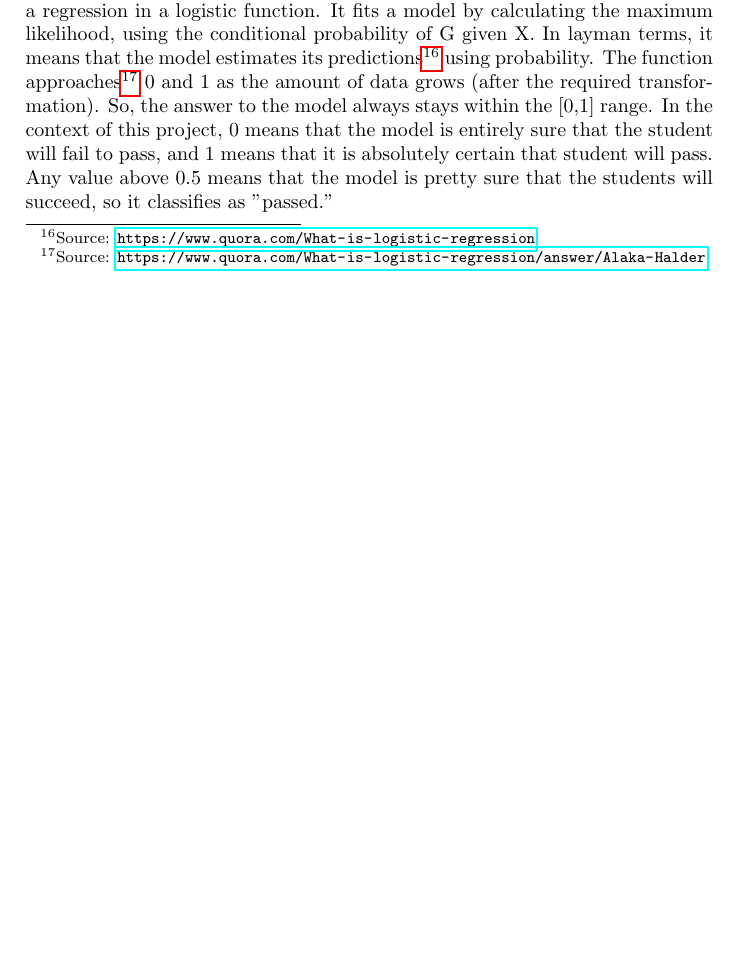
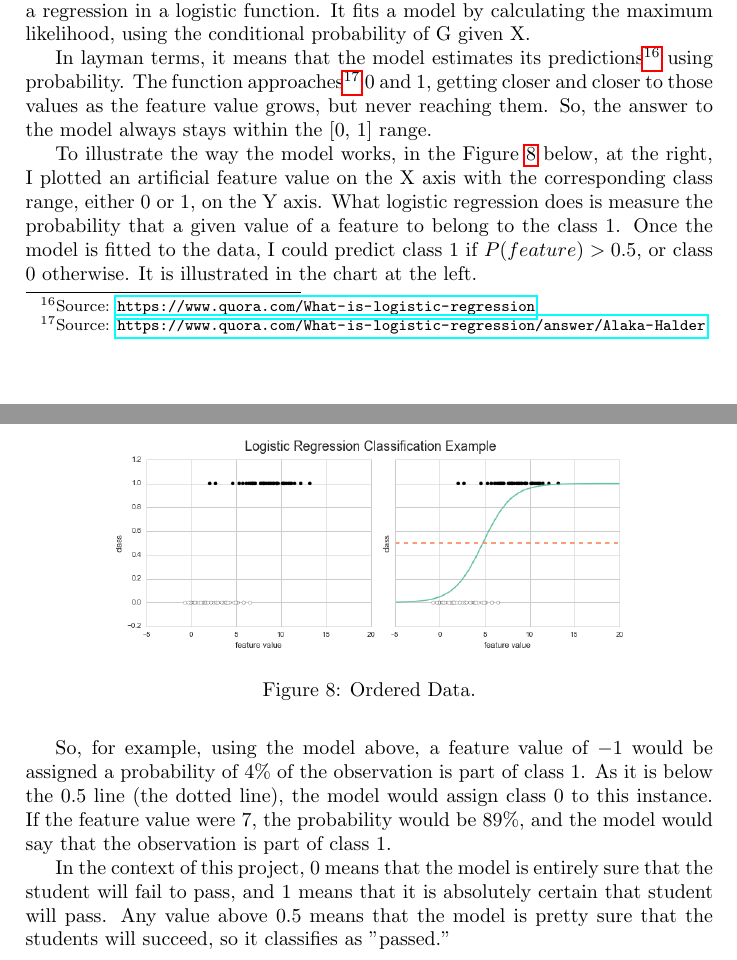
Before and after one commit to ucaiado/Student_Intervention, a LaTeX paper (main.tex): part of page 11 of 12 before the commit and two parts of pages 11 and 12 of 13 after it, the two joined at a grey line, cut so that both start at the same text, the shorter picture padded with empty space. Compiled offline with pdfLaTeX.

Commit message:
Update on Overleaf.

```diff
--- a/main.tex
+++ b/main.tex
@@ -350,7 +350,22 @@ Considering the time performance, the results of the $Logistic Regression$ was l
 Comparing $Logistic Regression$ to $Decision Tree$, it has already achieved a $F_1$ score greater than $0.70$ using just 100 data point to fit the model, while the $Decision Tree$ took around 200 data point to achieve that. Comparing to $GuassianNB$, using 200 data points the Naive Bayes presented a $F_1$ score of $0.7111$. The $Logistic Regression$, $0.7770$. Also, it seems that this amount of data is enough for the model, given that adding more 96 data points just increased the $F_1$ score just $0.003$ units.
 
 \subsection{Describing the Model in Layman’s Terms}
-As explained before, logistic regression is a classification method that performs a regression in a logistic function. It fits a model by calculating the maximum likelihood, using the conditional probability of G given X. In layman terms, it means that the model estimates its predictions\footnote{Source: \url{https://www.quora.com/What-is-logistic-regression}} using probability. The function approaches\footnote{Source: \url{https://www.quora.com/What-is-logistic-regression/answer/Alaka-Halder}} $0$ and $1$ as the amount of data grows (after the required transformation). So, the answer to the model always stays within the [$0$,$1$] range. In the context of this project, $0$ means that the model is entirely sure that the student will fail to pass, and $1$ means that it is absolutely certain that student will pass. Any value above $0.5$ means that the model is pretty sure that the students will succeed, so it classifies as "passed."
+As explained before, logistic regression is a classification method that performs a regression in a logistic function. It fits a model by calculating the maximum likelihood, using the conditional probability of G given X.
+
+In layman terms, it means that the model estimates its predictions\footnote{Source: \url{https://www.quora.com/What-is-logistic-regression}} using probability. The function approaches\footnote{Source: \url{https://www.quora.com/What-is-logistic-regression/answer/Alaka-Halder}} $0$ and $1$, getting closer and closer to those values as the feature value grows, but never reaching them. So, the answer to the model always stays within the [$0$, $1$] range.
+
+To illustrate the way the model works, in the Figure~\ref{fig:logitreg} below,  at the right, I plotted an artificial feature value on the X axis with the corresponding class range, either $0$ or $1$, on the Y axis. What logistic regression does is measure the probability that a given value of a feature to belong to the class $1$. Once the model is fitted to the data,  I could predict class $1$ if $P(feature) > 0.5$, or class $0$ otherwise. It is illustrated in the chart at the left.
+
+\begin{figure}[ht]
+\centering
+\includegraphics[width=0.75\textwidth]{figures/logitref.png}
+\caption{\label{fig:logitreg}Ordered Data.}
+\end{figure}
+
+So, for example, using the model above, a feature value of $-1$ would be assigned a probability of 4\% of the observation is part of class 1. As it is below the 0.5 line (the dotted line), the model would assign class 0 to this instance. If the feature value were 7, the probability would be 89\%, and the model would say that the observation is part of class 1.
+
+In the context of this project, 0 means that the model is entirely sure that the student will fail to pass, and 1 means that it is absolutely certain that student will pass. Any value above 0.5 means that the model is pretty sure that the students will succeed, so it classifies as "passed."
+
 
 \subsection{Model Tuning}
 In this section, I performed a Grid Search through a parameter space looking for the set of parameters that yields the best result. This parameter space is all possible combinations of the following $Logistic Regression$ parameters:
```
Also changed, not shown: figures/logitref.png (added), main.tex (2 more changed lines).
